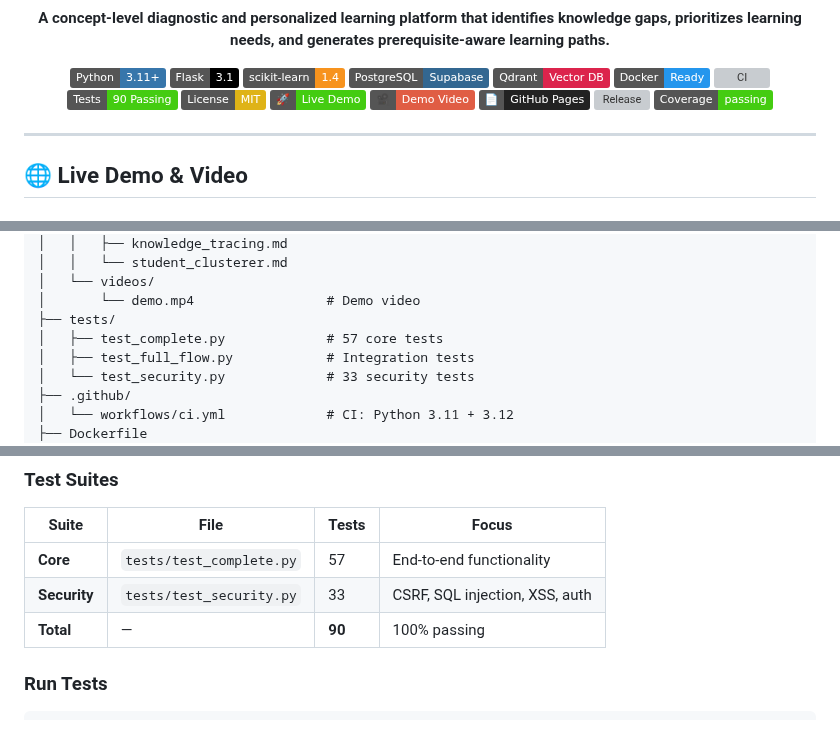
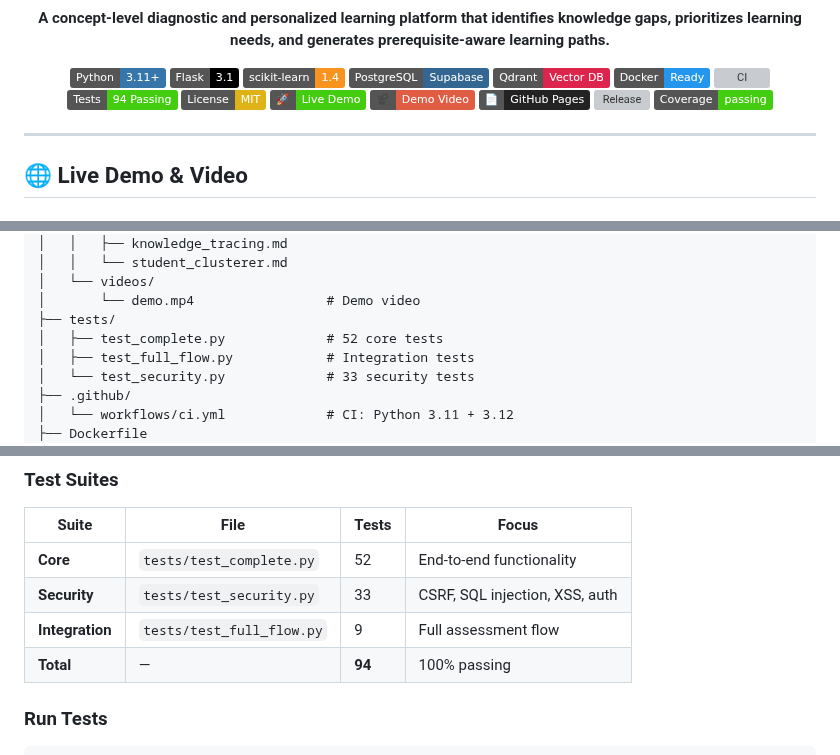
Before and after one commit to qamarsobhy7-source/Smart-Knowledge-Gap-System, a Markdown page: README.md, 3 parts joined by grey strips. Rendered like a GitHub page; badges without logos; grey boxes are pictures that could not be loaded.

Commit message:
docs: fix test counts in README (90→94, 57→52)

```diff
--- a/README.md
+++ b/README.md
@@ -12,7 +12,7 @@
 [![Qdrant](https://img.shields.io/badge/Qdrant-Vector%20DB-DC244C?logo=qdrant&logoColor=white)](https://qdrant.tech/)
 [![Docker](https://img.shields.io/badge/Docker-Ready-2496ED?logo=docker&logoColor=white)](https://www.docker.com/)
 [![CI](https://github.com/qamarsobhy7-source/Smart-Knowledge-Gap-System/actions/workflows/ci.yml/badge.svg)](https://github.com/qamarsobhy7-source/Smart-Knowledge-Gap-System/actions)
-[![Tests](https://img.shields.io/badge/Tests-90%20Passing-brightgreen)](#-testing)
+[![Tests](https://img.shields.io/badge/Tests-94%20Passing-brightgreen)](#-testing)
 [![License: MIT](https://img.shields.io/badge/License-MIT-yellow.svg)](LICENSE)
 [![Live Demo](https://img.shields.io/badge/%F0%9F%9A%80-Live%20Demo-success)](https://smart-knowledge-gap-system-qqbms.faable.link)
 [![Demo Video](https://img.shields.io/badge/%F0%9F%8E%A5-Demo%20Video-red)](https://qamarsobhy7-source.github.io/Smart-Knowledge-Gap-System/)
@@ -252,7 +252,7 @@ Smart-Knowledge-Gap-System/
 │   └── videos/
 │       └── demo.mp4                 # Demo video
 ├── tests/
-│   ├── test_complete.py             # 57 core tests
+│   ├── test_complete.py             # 52 core tests
 │   ├── test_full_flow.py            # Integration tests
 │   └── test_security.py             # 33 security tests
 ├── .github/
@@ -279,9 +279,10 @@ Smart-Knowledge-Gap-System/
 
 | Suite | File | Tests | Focus |
 |-------|------|-------|-------|
-| **Core** | `tests/test_complete.py` | 57 | End-to-end functionality |
+| **Core** | `tests/test_complete.py` | 52 | End-to-end functionality |
 | **Security** | `tests/test_security.py` | 33 | CSRF, SQL injection, XSS, auth |
-| **Total** | — | **90** | 100% passing |
+| **Integration** | `tests/test_full_flow.py` | 9 | Full assessment flow |
+| **Total** | — | **94** | 100% passing |
 
 ### Run Tests
 
```
